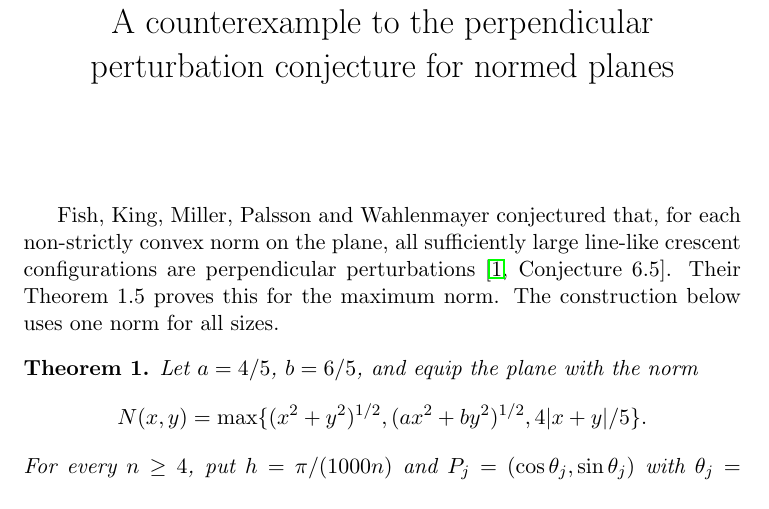
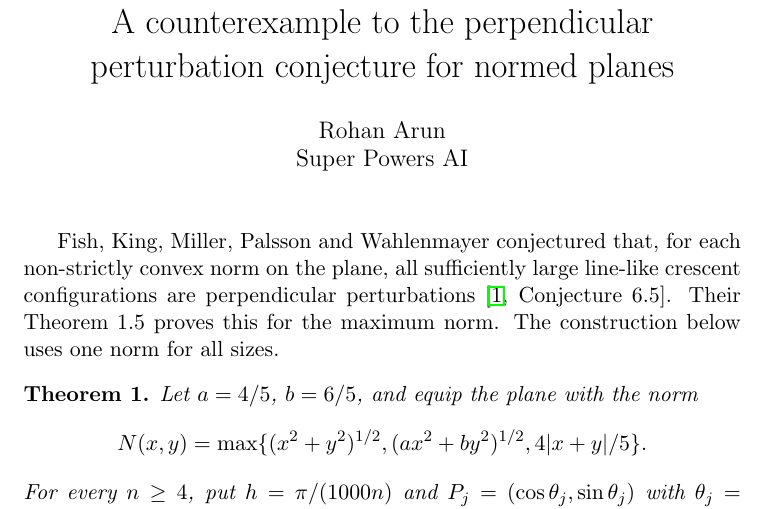
Before and after one commit to rohanarun/perpendicular-perturbation-counterexample, a LaTeX document (conjecture65.tex): part of page 1 of 3, cut so that both start at the same text. Compiled offline with pdfLaTeX.

Commit message:
Credit Rohan Arun, Super Powers AI, on the paper

```diff
--- a/conjecture65.tex
+++ b/conjecture65.tex
@@ -2,7 +2,8 @@
 \usepackage{amsmath,amssymb,amsthm,hyperref}
 \newtheorem{theorem}{Theorem}
 \title{A counterexample to the perpendicular perturbation conjecture for normed planes}
-\author{}\date{}
+\author{Rohan Arun\\Super Powers AI}\date{}
+\hypersetup{pdfauthor={Rohan Arun, Super Powers AI}}
 \begin{document}
 \maketitle
 Fish, King, Miller, Palsson and Wahlenmayer conjectured that, for each
```
Also changed, not shown: README.md, conjecture65.pdf.
